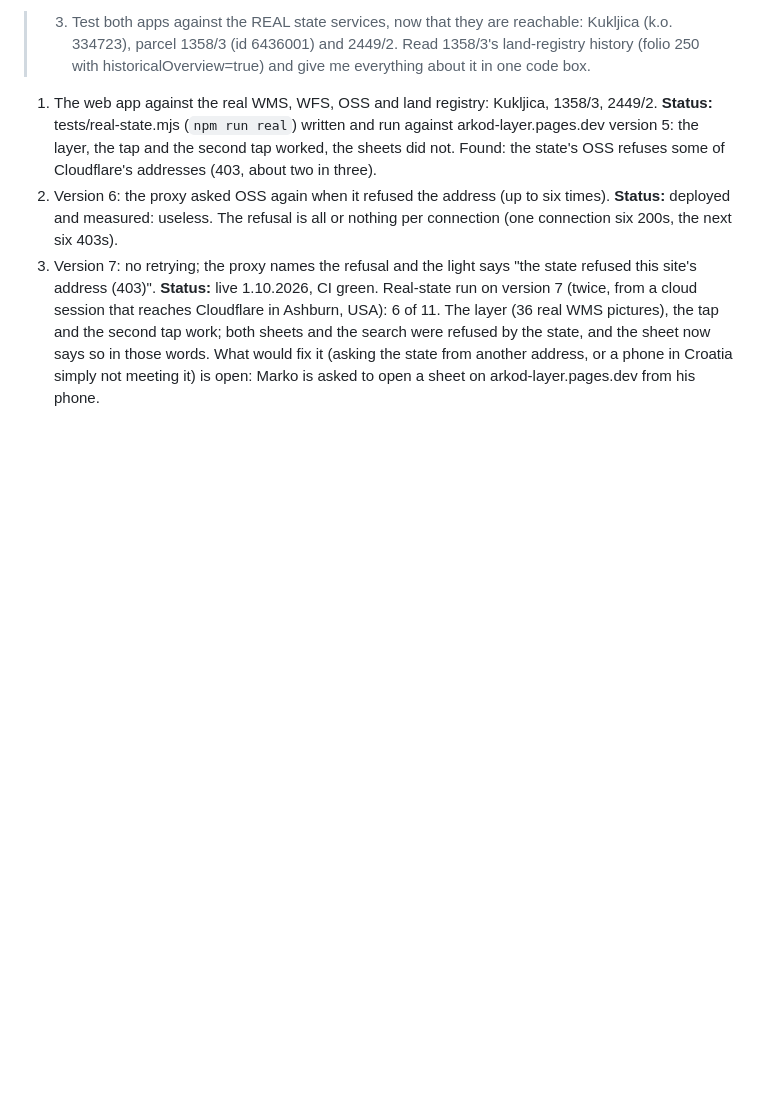
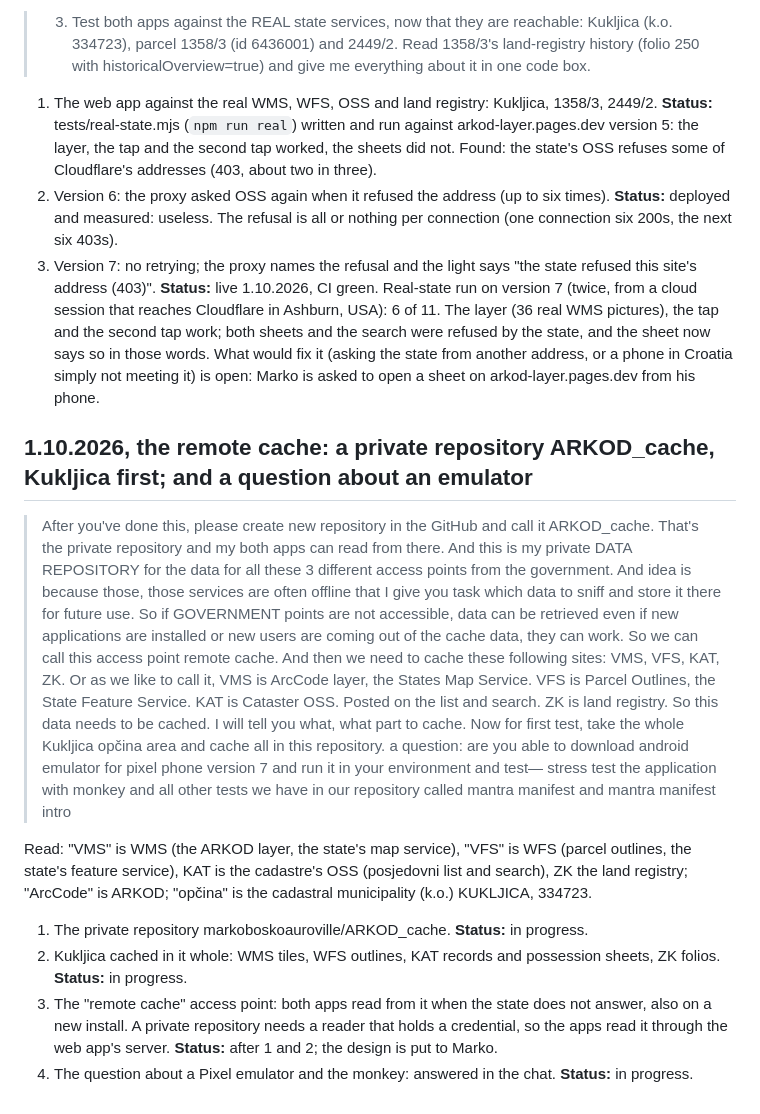
Before and after one commit to markoboskoauroville/arkod_web, a Markdown page: momentaryupdates.md, the part around the change. Rendered like a GitHub page; blank space fills up the shorter version.

Commit message:
momentaryupdates: Marko's remote-cache request of 1.10.2026, word for word
Co-Authored-By: Claude Opus 5.5 <noreply@anthropic.com>
Claude-Session: https://claude.ai/code/session_01VPQAC3fDoEyDtAPScxqqzf

```diff
--- a/momentaryupdates.md
+++ b/momentaryupdates.md
@@ -198,3 +198,20 @@ for this repository:
    reaches Cloudflare in Ashburn, USA): 6 of 11. The layer (36 real WMS pictures), the tap and the second tap work;
    both sheets and the search were refused by the state, and the sheet now says so in those words. What would fix it (asking the state from another address, or a phone in Croatia
    simply not meeting it) is open: Marko is asked to open a sheet on arkod-layer.pages.dev from his phone.
+
+## 1.10.2026, the remote cache: a private repository ARKOD_cache, Kukljica first; and a question about an emulator
+
+> After you've done this, please create new repository in the GitHub and call it ARKOD_cache. That's the private repository and my both apps can read from there. And this is my private DATA REPOSITORY for the data for all these 3 different access points from the government. And idea is because those, those services are often offline that I give you task which data to sniff and store it there for future use. So if GOVERNMENT points are not accessible, data can be retrieved even if new applications are installed or new users are coming out of the cache data, they can work. So we can call this access point remote cache. And then we need to cache these following sites: VMS, VFS, KAT, ZK. Or as we like to call it, VMS is ArcCode layer, the States Map Service. VFS is Parcel Outlines, the State Feature Service. KAT is Cataster OSS. Posted on the list and search. ZK is land registry. So this data needs to be cached. I will tell you what, what part to cache. Now for first test, take the whole Kukljica opčina area and cache all in this repository.
+> a question: are you able to download android emulator for pixel phone version 7 and run it in your environment and test— stress test the application with monkey and all other tests we have in our repository called mantra manifest and mantra manifest intro
+
+Read: "VMS" is WMS (the ARKOD layer, the state's map service), "VFS" is WFS (parcel outlines, the state's
+feature service), KAT is the cadastre's OSS (posjedovni list and search), ZK the land registry; "ArcCode"
+is ARKOD; "opčina" is the cadastral municipality (k.o.) KUKLJICA, 334723.
+
+1. The private repository markoboskoauroville/ARKOD_cache. **Status:** in progress.
+2. Kukljica cached in it whole: WMS tiles, WFS outlines, KAT records and possession sheets, ZK folios.
+   **Status:** in progress.
+3. The "remote cache" access point: both apps read from it when the state does not answer, also on a new
+   install. A private repository needs a reader that holds a credential, so the apps read it through the
+   web app's server. **Status:** after 1 and 2; the design is put to Marko.
+4. The question about a Pixel emulator and the monkey: answered in the chat. **Status:** in progress.
```
